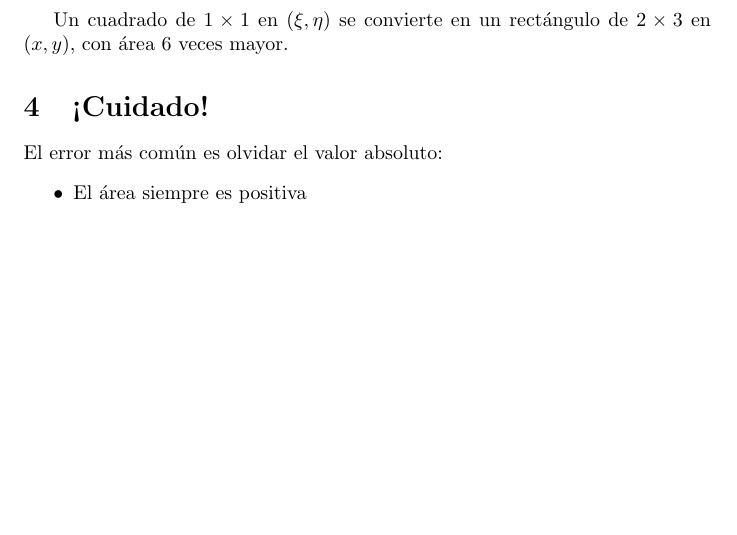
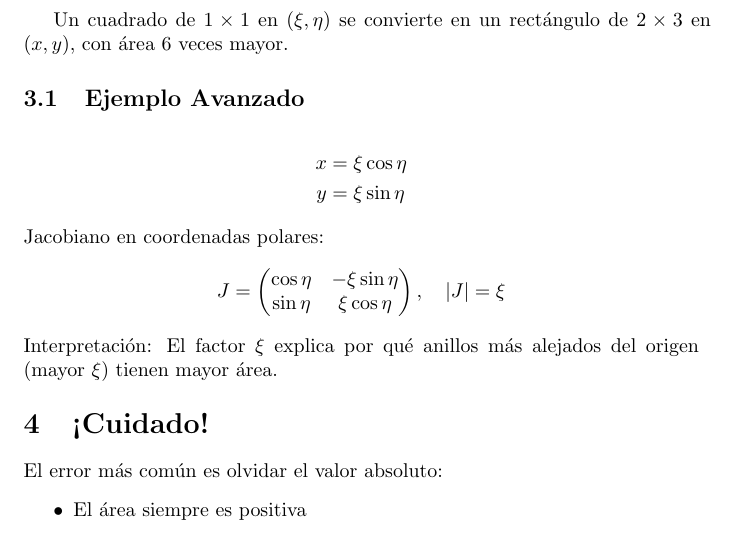
Before and after one commit to valearbelaezz/miniproyectos-metodos-numericos, a LaTeX document (proyecto3/respuestaIA.tex): part of page 2 of 2, cut so that both start at the same text, the shorter picture padded with empty space. Compiled offline with pdfLaTeX.

Commit message:
add example respuestaIA.tex
se anadio ejemplo avanzado

```diff
--- a/proyecto3/respuestaIA.tex
+++ b/proyecto3/respuestaIA.tex
@@ -70,6 +70,22 @@ J = \begin{pmatrix}
 \]
 
 Un cuadrado de $1 \times 1$ en $(\xi,\eta)$ se convierte en un rectángulo de $2 \times 3$ en $(x,y)$, con área 6 veces mayor.
+\subsection{Ejemplo Avanzado}
+\begin{minipage}{\dimexpr\textwidth-2\fboxsep}
+\begin{align*}
+x &= \xi\cos\eta \\
+y &= \xi\sin\eta
+\end{align*}
+Jacobiano en coordenadas polares:
+\[
+J = \begin{pmatrix}
+\cos\eta & -\xi\sin\eta \\
+\sin\eta & \xi\cos\eta
+\end{pmatrix}, \quad |J| = \xi
+\]
+Interpretación: El factor $\xi$ explica por qué anillos más alejados del origen (mayor $\xi$) tienen mayor área.
+\end{minipage}
+
 
 \section{¡Cuidado!}
 
```
